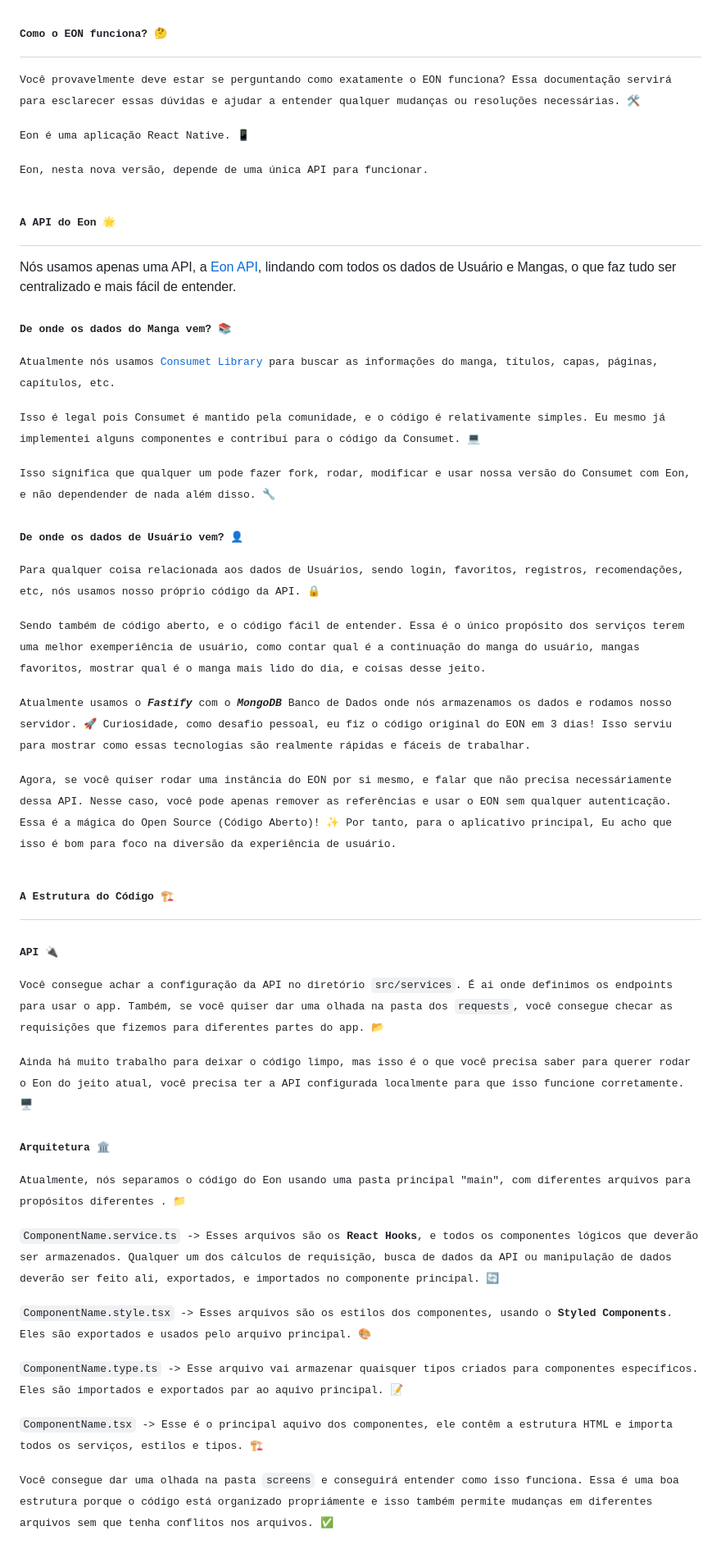
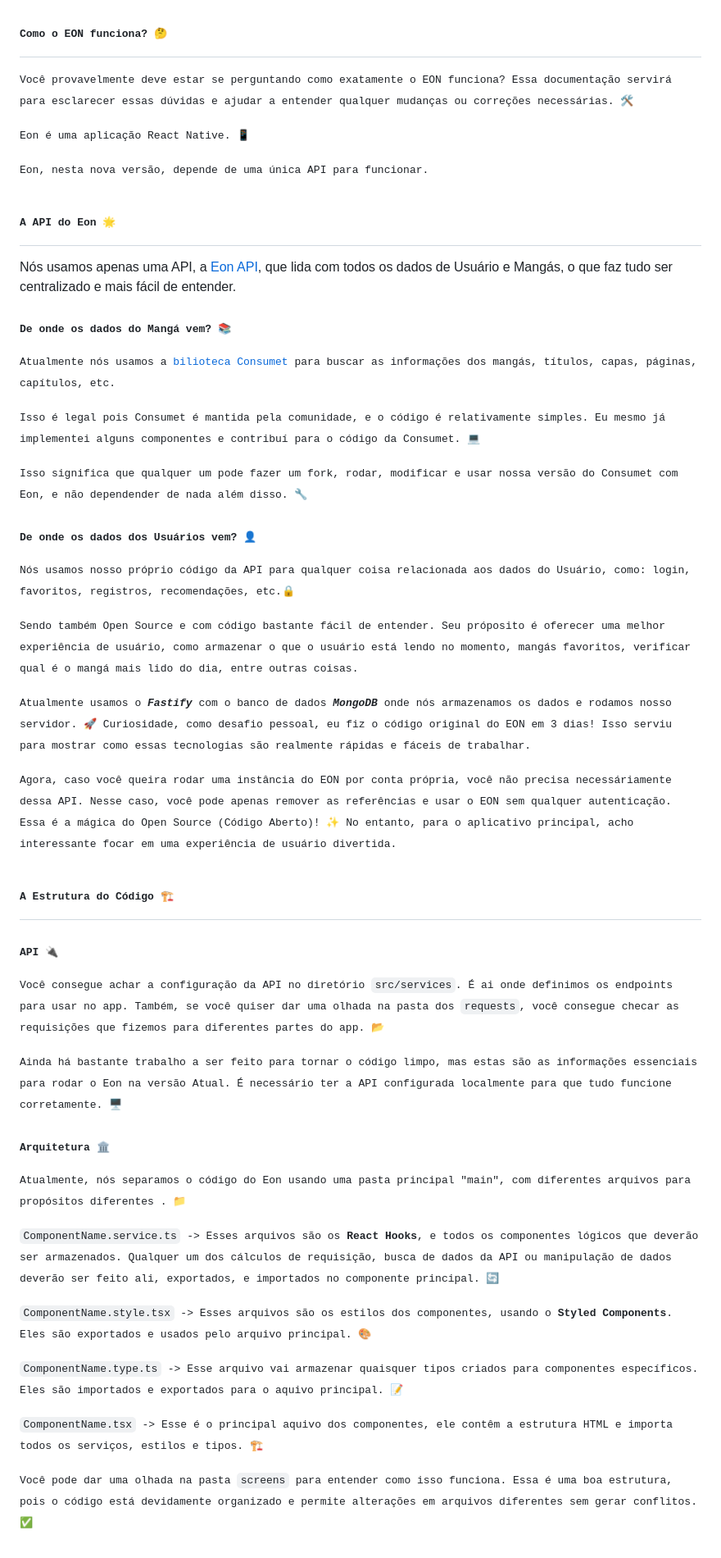
Before and after one commit to saulojoab/eon, a Markdown page: docs/portuguese/COMO_FUNCIONA.md, the part around the change. Shown at 82% size. Drawn GitHub-style.

Commit message:
feat(docs): pt-br documentation

```diff
--- a/docs/portuguese/COMO_FUNCIONA.md
+++ b/docs/portuguese/COMO_FUNCIONA.md
@@ -1,6 +1,6 @@
 # <samp>Como o EON funciona? 🤔</samp>
 
-<samp>Você provavelmente deve estar se perguntando como exatamente o EON funciona? Essa documentação servirá para esclarecer essas dúvidas e ajudar a entender qualquer mudanças ou resoluções necessárias. 🛠️</samp>
+<samp>Você provavelmente deve estar se perguntando como exatamente o EON funciona? Essa documentação servirá para esclarecer essas dúvidas e ajudar a entender qualquer mudanças ou correções necessárias. 🛠️</samp>
 
 <samp>Eon é uma aplicação React Native. 📱</samp>
 
@@ -8,33 +8,33 @@
 
 # <samp>A API do Eon 🌟</samp>
 
-Nós usamos apenas uma API, a [Eon API](https://github.com/saulojoab/eon-server), lindando com todos os dados de Usuário e Mangas, o que faz tudo ser centralizado e mais fácil de entender.
+Nós usamos apenas uma API, a [Eon API](https://github.com/saulojoab/eon-server), que lida com todos os dados de Usuário e Mangás, o que faz tudo ser centralizado e mais fácil de entender.
 
-### <samp>De onde os dados do Manga vem? 📚</samp>
+### <samp>De onde os dados do Mangá vem? 📚</samp>
 
-<samp>Atualmente nós usamos [Consumet Library](https://github.com/consumet/consumet.ts) para buscar as informações do manga, títulos, capas, páginas, capítulos, etc. </samp>
+<samp>Atualmente nós usamos a [bilioteca Consumet](https://github.com/consumet/consumet.ts) para buscar as informações dos mangás, títulos, capas, páginas, capítulos, etc. </samp>
 
-<samp>Isso é legal pois Consumet é mantido pela comunidade, e o código é relativamente simples. Eu mesmo já implementei alguns componentes e contribuí para o código da Consumet. 💻</samp>
+<samp>Isso é legal pois Consumet é mantida pela comunidade, e o código é relativamente simples. Eu mesmo já implementei alguns componentes e contribuí para o código da Consumet. 💻</samp>
 
-<samp>Isso significa que qualquer um pode fazer fork, rodar, modificar e usar nossa versão do Consumet com Eon, e não dependender de nada além disso. 🔧</samp>
+<samp>Isso significa que qualquer um pode fazer um fork, rodar, modificar e usar nossa versão do Consumet com Eon, e não dependender de nada além disso. 🔧</samp>
 
-### <samp>De onde os dados de Usuário vem? 👤</samp>
+### <samp>De onde os dados dos Usuários vem? 👤</samp>
 
-<samp>Para qualquer coisa relacionada aos dados de Usuários, sendo login, favoritos, registros, recomendações, etc, nós usamos nosso próprio código da API. 🔒</samp>
+<samp>Nós usamos nosso próprio código da API para qualquer coisa relacionada aos dados do Usuário, como: login, favoritos, registros, recomendações, etc.🔒</samp>
 
-<samp>Sendo também de código aberto, e o código fácil de entender. Essa é o único propósito dos serviços terem uma melhor exemperiência de usuário, como contar qual é a continuação do manga do usuário, mangas favoritos, mostrar qual é o manga mais lido do dia, e coisas desse jeito. </samp>
+<samp>Sendo também Open Source e com código bastante fácil de entender. Seu próposito é oferecer uma melhor experiência de usuário, como armazenar o que o usuário está lendo no momento, mangás favoritos, verificar qual é o mangá mais lido do dia, entre outras coisas. </samp>
 
-<samp>Atualmente usamos o **_Fastify_** com o  **_MongoDB_** Banco de Dados onde nós armazenamos os dados e rodamos nosso servidor. 🚀 Curiosidade, como desafio pessoal, eu fiz o código original do EON em 3 dias! Isso serviu para mostrar como essas tecnologias são realmente rápidas e fáceis de trabalhar. </samp>
+<samp>Atualmente usamos o **_Fastify_** com o banco de dados **_MongoDB_** onde nós armazenamos os dados e rodamos nosso servidor. 🚀 Curiosidade, como desafio pessoal, eu fiz o código original do EON em 3 dias! Isso serviu para mostrar como essas tecnologias são realmente rápidas e fáceis de trabalhar. </samp>
 
-<samp>Agora, se você quiser rodar uma instância do EON por si mesmo, e falar que não precisa necessáriamente dessa API. Nesse caso, você pode apenas remover as referências e usar o EON sem qualquer autenticação. Essa é a mágica do Open Source (Código Aberto)! ✨ Por tanto, para o aplicativo principal, Eu acho que isso é bom para foco na diversão da experiência de usuário. </samp>
+<samp>Agora, caso você queira rodar uma instância do EON por conta própria, você não precisa necessáriamente dessa API. Nesse caso, você pode apenas remover as referências e usar o EON sem qualquer autenticação. Essa é a mágica do Open Source (Código Aberto)! ✨ No entanto, para o aplicativo principal, acho interessante focar em uma experiência de usuário divertida. </samp>
 
 # <samp>A Estrutura do Código 🏗️</samp>
 
 ### <samp>API 🔌</samp>
 
-<samp>Você consegue achar a configuração da API no diretório `src/services`. É ai onde definimos os endpoints para usar o app. Também, se você quiser dar uma olhada na pasta dos `requests`, você consegue checar as requisições que fizemos para diferentes partes do app. 📂</samp>
+<samp>Você consegue achar a configuração da API no diretório `src/services`. É ai onde definimos os endpoints para usar no app. Também, se você quiser dar uma olhada na pasta dos `requests`, você consegue checar as requisições que fizemos para diferentes partes do app. 📂</samp>
 
-<samp>Ainda há muito trabalho para deixar o código limpo, mas isso é o que você precisa saber para querer rodar o Eon do jeito atual, você precisa ter a API configurada localmente para que isso funcione corretamente. 🖥️</samp>
+<samp>Ainda há bastante trabalho a ser feito para tornar o código limpo, mas estas são as informações essenciais para rodar o Eon na versão Atual. É necessário ter a API configurada localmente para que tudo funcione corretamente. 🖥️</samp>
 
 ### <samp>Arquitetura 🏛️</samp>
 
@@ -44,8 +44,8 @@ Nós usamos apenas uma API, a [Eon API](https://github.com/saulojoab/eon-server)
 
 <samp>`ComponentName.style.tsx` -> Esses arquivos são os estilos dos componentes, usando o **Styled Components**. Eles são exportados e usados pelo arquivo principal. 🎨</samp>
 
-<samp>`ComponentName.type.ts` -> Esse arquivo vai armazenar quaisquer tipos criados para componentes específicos. Eles são importados e exportados par ao aquivo principal. 📝</samp>
+<samp>`ComponentName.type.ts` -> Esse arquivo vai armazenar quaisquer tipos criados para componentes específicos. Eles são importados e exportados para o aquivo principal. 📝</samp>
 
 <samp>`ComponentName.tsx` -> Esse é o principal aquivo dos componentes, ele contêm a estrutura HTML e importa todos os serviços, estilos e tipos. 🏗️</samp>
 
-<samp>Você consegue dar uma olhada na pasta `screens` e conseguirá entender como isso funciona. Essa é uma boa estrutura porque o código está organizado propriámente e isso também permite mudanças em diferentes arquivos sem que tenha conflitos nos arquivos. ✅</samp>
+<samp>Você pode dar uma olhada na pasta `screens` para entender como isso funciona. Essa é uma boa estrutura, pois o código está devidamente organizado e permite alterações em arquivos diferentes sem gerar conflitos. ✅</samp>
```
